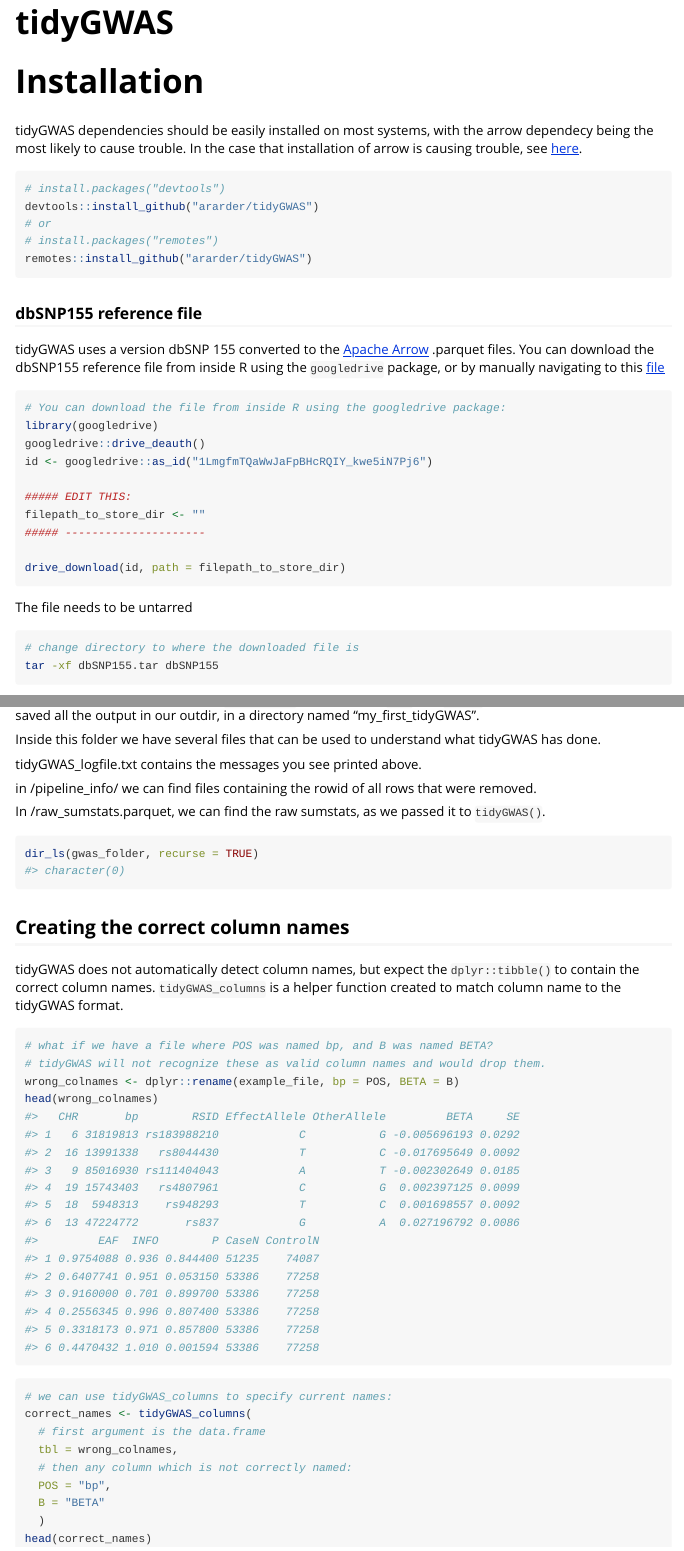
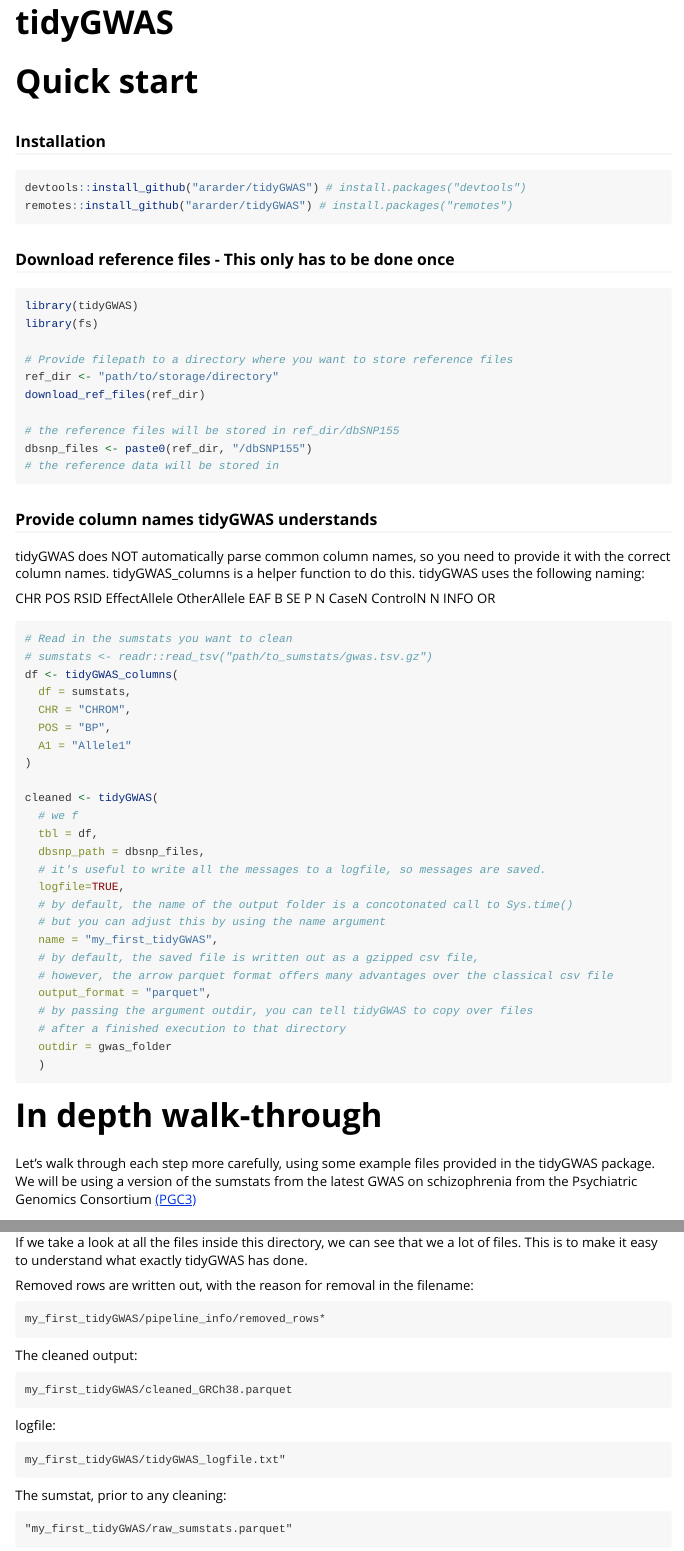
Before and after one commit to Ararder/tidyGWAS, an R Markdown document (vignettes/tidyGWAS.Rmd): the page in a window 1100 px wide, from its top, and a second part further down, joined at a grey line. Rendered offline with R 4.5, knitr and Pandoc, with nearby package versions; some code elsewhere in the file could not run offline; long lines of code are wrapped.

Commit message:
updated get started page

````diff
--- a/vignettes/tidyGWAS.Rmd
+++ b/vignettes/tidyGWAS.Rmd
@@ -3,8 +3,11 @@ title: "tidyGWAS"
 output: rmarkdown::html_vignette
 vignette: >
   %\VignetteIndexEntry{tidyGWAS}
+  %\VignetteEncoding{UTF-8}
   %\VignetteEngine{knitr::rmarkdown}
-  %\VignetteEncoding{UTF-8}
+editor_options:
+  markdown:
+    wrap: 72
 ---
 
 ```{r, include = FALSE}
@@ -14,43 +17,73 @@ knitr::opts_chunk$set(
 )
 ```
 
-# Installation
+# Quick start
 
-tidyGWAS dependencies should be easily installed on most systems, with the arrow dependecy being the most likely to cause trouble. In the case that installation of arrow is causing trouble, see [here](https://arrow.apache.org/docs/r/articles/install.html).
+### Installation
 
 ```{r, eval = FALSE}
-# install.packages("devtools")
-devtools::install_github("ararder/tidyGWAS")
-# or
-# install.packages("remotes")
-remotes::install_github("ararder/tidyGWAS")
+devtools::install_github("ararder/tidyGWAS") # install.packages("devtools")
+remotes::install_github("ararder/tidyGWAS") # install.packages("remotes")
 ```
 
-### dbSNP155 reference file
-
-tidyGWAS uses a version dbSNP 155 converted to the [Apache Arrow](https://arrow.apache.org) .parquet files. You can download the dbSNP155 reference file from inside R using the `googledrive` package, or by manually navigating to this [file](https://drive.google.com/file/d/1LmgfmTQaWwJaFpBHcRQIY_kwe5iN7Pj6/view?usp=share_link)
+### Download reference files - This only has to be done once
 
 ```{r, eval = FALSE}
-# You can download the file from inside R using the googledrive package:
-library(googledrive)
-googledrive::drive_deauth()
-id <- googledrive::as_id("1LmgfmTQaWwJaFpBHcRQIY_kwe5iN7Pj6")
+library(tidyGWAS)
+library(fs)
 
-##### EDIT THIS:
-filepath_to_store_dir <- ""
-##### ---------------------
+# Provide filepath to a directory where you want to store reference files
+ref_dir <- "path/to/storage/directory"
+download_ref_files(ref_dir)
 
-drive_download(id, path = filepath_to_store_dir)
+# the reference files will be stored in ref_dir/dbSNP155
+dbsnp_files <- paste0(ref_dir, "/dbSNP155")
+# the reference data will be stored in
 ```
 
-The file needs to be untarred
+### Provide column names tidyGWAS understands
 
-```{bash, eval = FALSE}
-# change directory to where the downloaded file is
-tar -xf dbSNP155.tar dbSNP155
+tidyGWAS does NOT automatically parse common column names, so you need
+to provide it with the correct column names. tidyGWAS_columns is a
+helper function to do this. tidyGWAS uses the following naming:
+
+CHR POS RSID EffectAllele OtherAllele EAF B SE P N CaseN ControlN N INFO
+OR
+
+```{r, eval=FALSE}
+# Read in the sumstats you want to clean
+# sumstats <- readr::read_tsv("path/to_sumstats/gwas.tsv.gz")
+df <- tidyGWAS_columns(
+  df = sumstats,
+  CHR = "CHROM",
+  POS = "BP",
+  A1 = "Allele1"
+)
+
+cleaned <- tidyGWAS(
+  # we f
+  tbl = df,
+  dbsnp_path = dbsnp_files,
+  # it's useful to write all the messages to a logfile, so messages are saved.
+  logfile=TRUE,
+  # by default, the name of the output folder is a concotonated call to Sys.time()
+  # but you can adjust this by using the name argument
+  name = "my_first_tidyGWAS",
+  # by default, the saved file is written out as a gzipped csv file,
+  # however, the arrow parquet format offers many advantages over the classical csv file
+  output_format = "parquet",
+  # by passing the argument outdir, you can tell tidyGWAS to copy over files
+  # after a finished execution to that directory
+  outdir = gwas_folder
+  )
+
 
 ```
 
-You should provide the full path to the directory `dbSNP155`, which should contain the following folders after untarring.
+# In depth walk-through
 
-```{r}
+Let's walk through each step more carefully, using some example files
+provided in the tidyGWAS package. We will be using a version of the
+sumstats from the latest GWAS on schizophrenia from the Psychiatric
+Genomics Consortium
+[(PGC3)](https://www.nature.com/articles/s41586-022-04434-5)
@@ -73 +99,7 @@ dbsnp_file <-  path(fs::path_package("tidyGWAS"), "extdata/dbSNP155")
 
+```{r}
+colnames(example_file)
+```
+
+```{r}
+example_file |>
@@ -73,0 +116 @@ dbsnp_file <-  path(fs::path_package("tidyGWAS"), "extdata/dbSNP155")
+```{r}
@@ -82,3 +122,4 @@ suppressMessages(
+    # dbsnp_path = dbsnp_file
   )
 )
 
@@ -93,0 +142 @@ Let's take a look at how a more typical call to tidyGWAS would look:
+    saved in a logfile
@@ -93,0 +146,2 @@ Let's take a look at how a more typical call to tidyGWAS would look:
+4.  `outdir` a filepath to a directory where you want to store the
+    output
@@ -117,26 +170,56 @@ cleaned <- tidyGWAS(
   outdir = gwas_folder
   )
 
+
 ```
 
-Now we have saved our output in `gwas_folder` . By using the `name` and `outdir` argument, tidyGWAS has saved all the output in our outdir, in a directory named "my_first_tidyGWAS".
-
-Inside this folder we have several files that can be used to understand what tidyGWAS has done.
-
-tidyGWAS_logfile.txt contains the messages you see printed above.
-
-in /pipeline_info/ we can find files containing the rowid of all rows that were removed.
-
-In /raw_sumstats.parquet, we can find the raw sumstats, as we passed it to `tidyGWAS()`.
+If we take a look in the output folder we provided, we can see that a
+new folder has been created, called 'my_first_tidyGWAS' - the `name`
+argument we passed
 
 ```{r}
-dir_ls(gwas_folder, recurse = TRUE)
+list.files(gwas_folder, recursive = TRUE)
 ```
 
+If we take a look at all the files inside this directory, we can see
+that we a lot of files. This is to make it easy to understand what
+exactly tidyGWAS has done.
+
+Removed rows are written out, with the reason for removal in the
+filename:
+
+```
+my_first_tidyGWAS/pipeline_info/removed_rows*
+```
+
+The cleaned output:
+
+```
+my_first_tidyGWAS/cleaned_GRCh38.parquet
+```
+
+logfile:
+
+```
+my_first_tidyGWAS/tidyGWAS_logfile.txt"
+```
+
+The sumstat, prior to any cleaning:
+
+```
+"my_first_tidyGWAS/raw_sumstats.parquet"
+```
+
+```{r}
+list.files(gwas_folder, recursive = TRUE)
+```
 
 ## Creating the correct column names
 
-tidyGWAS does not automatically detect column names, but expect the `dplyr::tibble()` to contain the correct column names. `tidyGWAS_columns` is a helper function created to match column name to the tidyGWAS format.
+tidyGWAS does not automatically detect column names, but expect the
+`dplyr::tibble()` to contain the correct column names.
+`tidyGWAS_columns` is a helper function created to match column name to
+the tidyGWAS format.
 
 ```{r}
 # what if we have a file where POS was named bp, and B was named BETA?
@@ -216,3 +306,6 @@ Through `...`, you can pass specific arguments if your file requires adjustments
+`data.table::fread()` or `readr::read_tsv`, or any package that focus
+specifically on reading in files, and then passing the data.frame to
+tidyGWAS in-memory.
 
 ```{r, eval = FALSE}
 
````
Also changed, not shown: R/tidyGWAS.R (+52 -1 lines), vignettes/tidyGWAS.Rmd (115 more changed lines), 3 other files.
